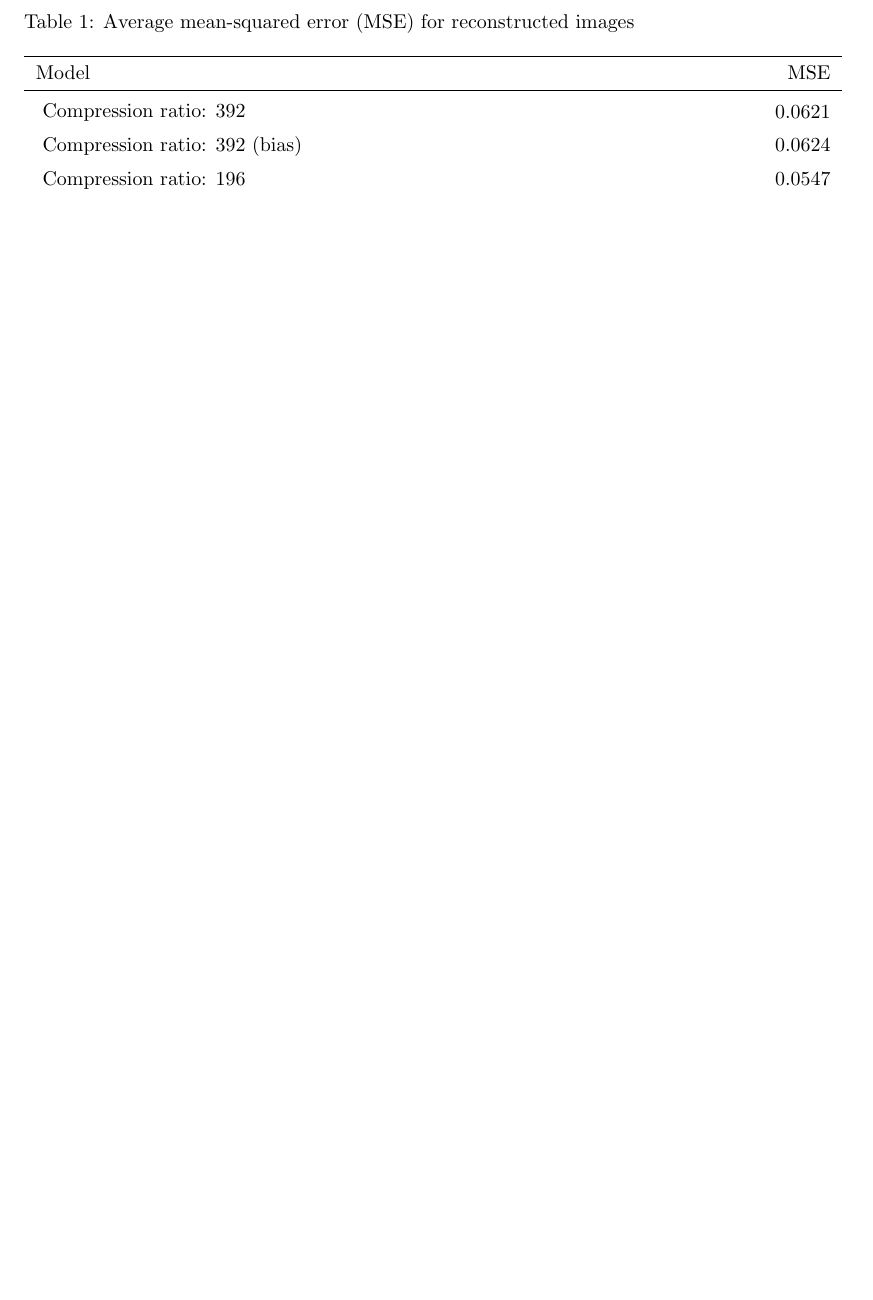
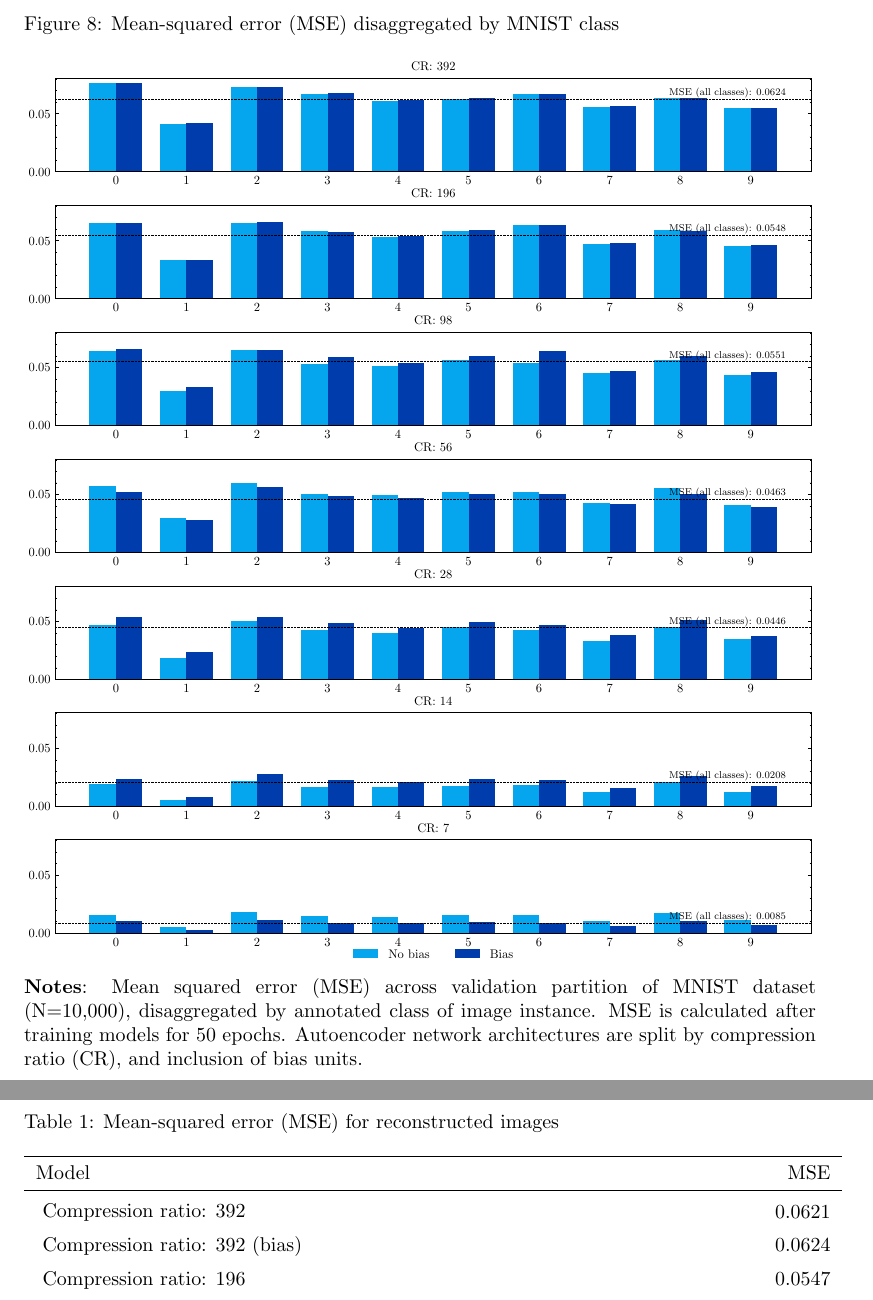
Before and after one commit to HRSAndrabi/autoencoder-compression-ratios, a LaTeX paper (manuscript/main.tex, which reads manuscript/sections/results.tex): part of page 14 of 14 before the commit and two parts of pages 13 and 15 of 15 after it, the two joined at a grey line, cut at the place of the change, the shorter picture padded with empty space. Compiled offline with pdfLaTeX.

Commit message:
Add figure 8.

```diff
--- a/manuscript/sections/results.tex
+++ b/manuscript/sections/results.tex
@@ -18,9 +18,16 @@ As can be expected, the best reconstruction performance was achieved by models w
     \textbf{Notes}: Reconstructed images are generated by encoding and decoding a stimulus image using a trained autoencoder networks with varying hidden layers, and bias units included. Columns separate reconstructed images by compression ratio (CR). Rows separate reconstructed images by the input stimulus (uncompressed) image. The first entry in each row is the stimulus image used to generate the following reconstructions.
 \end{figure}
 
+\begin{figure}
+    \caption{Mean-squared error (MSE) disaggregated by MNIST class}
+	\label{fig:decoded-instances}
+	\includegraphics[width=1.0\textwidth]{graphics/mse_by_class.pdf}
+    \textbf{Notes}: Mean squared error (MSE) across validation partition of MNIST dataset (N=10,000), disaggregated by annotated class of image instance. MSE is calculated after training models for 50 epochs. Autoencoder network architectures are split by compression ratio (CR), and inclusion of bias units.
+\end{figure}
+
 
 \begin{table}[h]
-	\caption{Average mean-squared error (MSE) for reconstructed images \label{table:mse-final}}
+	\caption{Mean-squared error (MSE) for reconstructed images \label{table:mse-final}}
 	\centering
 	\begin{tabular}{lrrrr}
 		\toprule
@@ -57,5 +64,5 @@ As can be expected, the best reconstruction performance was achieved by models w
 	\bottomrule
 	\addlinespace[1em]
 	\end{tabular}
-	\parbox{14.5cm}{\textbf{Notes}: Average mean squared error (MSE) across validation partition of MNIST dataset (N=10,000) for reconstructed images. Average MSE is calculated after training models for 50 epochs.}
+	\parbox{14.5cm}{\textbf{Notes}: Mean squared error (MSE) across validation partition of MNIST dataset (N=10,000) for reconstructed images. MSE is calculated after training models for 50 epochs.}
 \end{table}
```
Also changed, not shown: manuscript/graphics/mse_by_class.pdf, manuscript/main.pdf, 10 other files.
